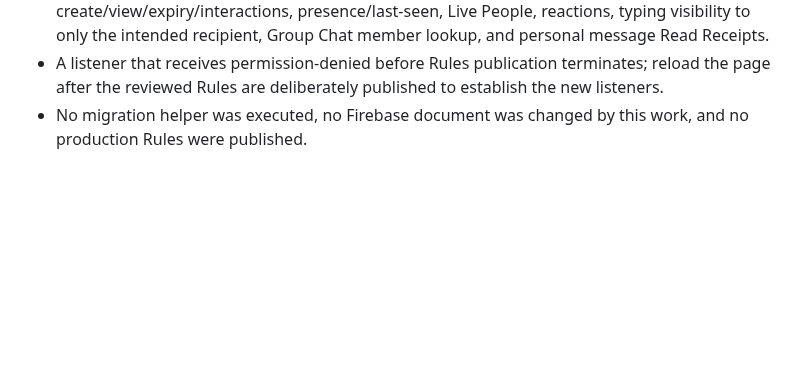
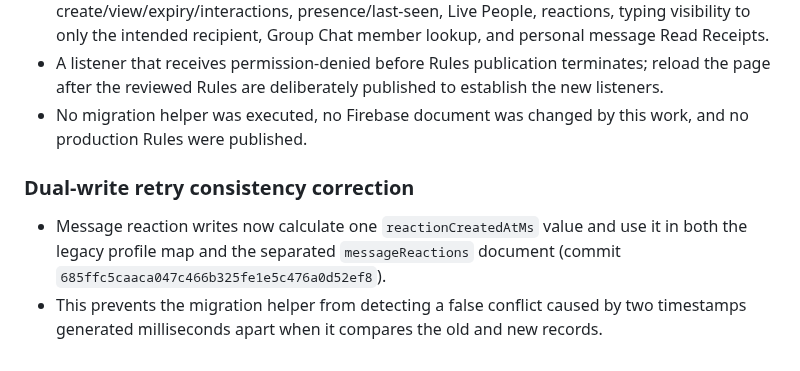
Before and after one commit to Indian-social-network-dotcom/Indian, a Markdown page: PUBLIC-PROFILES-MIGRATION.md, the part around the change. Rendered like a GitHub page; blank space fills up the shorter version.

Commit message:
Document reaction dual-write timestamp consistency fix

```diff
--- a/PUBLIC-PROFILES-MIGRATION.md
+++ b/PUBLIC-PROFILES-MIGRATION.md
@@ -202,3 +202,9 @@ Updated `index.html` on the migration branch only:
 - Browser/runtime tests are still required for three accounts: public People discovery, Story create/view/expiry/interactions, presence/last-seen, Live People, reactions, typing visibility to only the intended recipient, Group Chat member lookup, and personal message Read Receipts.
 - A listener that receives permission-denied before Rules publication terminates; reload the page after the reviewed Rules are deliberately published to establish the new listeners.
 - No migration helper was executed, no Firebase document was changed by this work, and no production Rules were published.
+
+
+### Dual-write retry consistency correction
+
+- Message reaction writes now calculate one `reactionCreatedAtMs` value and use it in both the legacy profile map and the separated `messageReactions` document (commit `685ffc5caaca047c466b325fe1e5c476a0d52ef8`).
+- This prevents the migration helper from detecting a false conflict caused by two timestamps generated milliseconds apart when it compares the old and new records.
```
